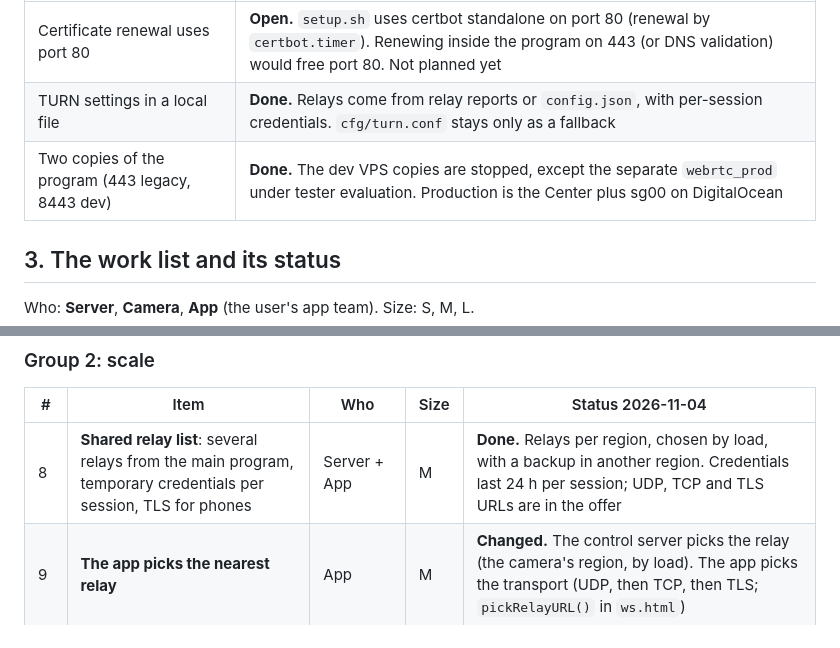
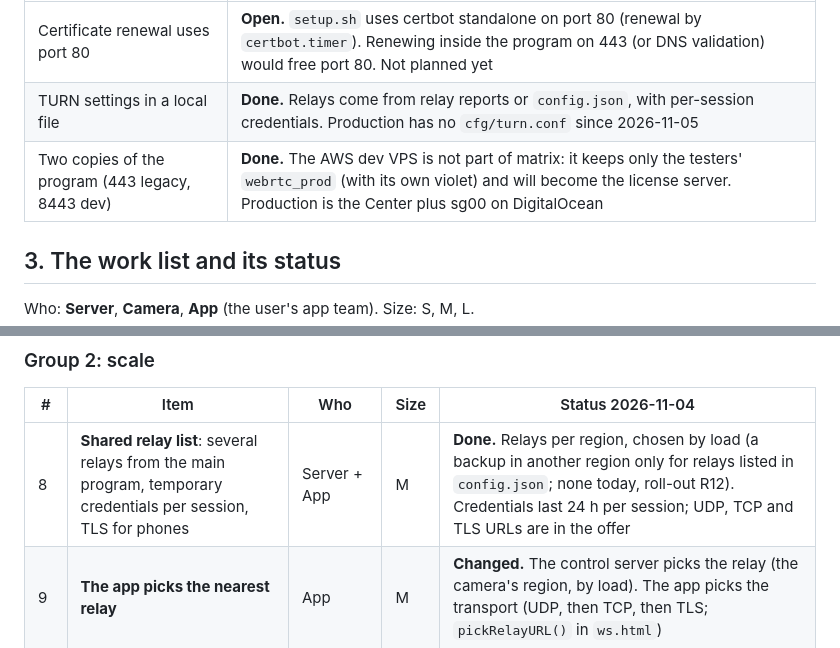
Before and after one commit to l30nnguyen/webrtc, a Markdown page: design/vrelay_parity_gap.md, 2 parts joined by grey strips. Rendered like a GitHub page.

```diff
--- a/design/vrelay_parity_gap.md
+++ b/design/vrelay_parity_gap.md
@@ -48,8 +48,8 @@ Where "one port" is not met yet:
 | Issue | Status |
 | --- | --- |
 | Certificate renewal uses port 80 | **Open.** `setup.sh` uses certbot standalone on port 80 (renewal by `certbot.timer`). Renewing inside the program on 443 (or DNS validation) would free port 80. Not planned yet |
-| TURN settings in a local file | **Done.** Relays come from relay reports or `config.json`, with per-session credentials. `cfg/turn.conf` stays only as a fallback |
-| Two copies of the program (443 legacy, 8443 dev) | **Done.** The dev VPS copies are stopped, except the separate `webrtc_prod` under tester evaluation. Production is the Center plus sg00 on DigitalOcean |
+| TURN settings in a local file | **Done.** Relays come from relay reports or `config.json`, with per-session credentials. Production has no `cfg/turn.conf` since 2026-11-05 |
+| Two copies of the program (443 legacy, 8443 dev) | **Done.** The AWS dev VPS is not part of matrix: it keeps only the testers' `webrtc_prod` (with its own violet) and will become the license server. Production is the Center plus sg00 on DigitalOcean |
 
 ## 3. The work list and its status
 
@@ -71,7 +71,7 @@ Who: **Server**, **Camera**, **App** (the user's app team). Size: S, M, L.
 
 | # | Item | Who | Size | Status 2026-11-04 |
 |---|---|---|---|---|
-| 8 | **Shared relay list**: several relays from the main program, temporary credentials per session, TLS for phones | Server + App | M | **Done.** Relays per region, chosen by load, with a backup in another region. Credentials last 24 h per session; UDP, TCP and TLS URLs are in the offer |
+| 8 | **Shared relay list**: several relays from the main program, temporary credentials per session, TLS for phones | Server + App | M | **Done.** Relays per region, chosen by load (a backup in another region only for relays listed in `config.json`; none today, roll-out R12). Credentials last 24 h per session; UDP, TCP and TLS URLs are in the offer |
 | 9 | **The app picks the nearest relay** | App | M | **Changed.** The control server picks the relay (the camera's region, by load). The app picks the transport (UDP, then TCP, then TLS; `pickRelayURL()` in `ws.html`) |
 | 10 | **Several servers**: cameras can be sent to another server | Server + Camera | L | **Done.** Center assigns each camera a node by country and load, and sends viewers to the camera's node. The fleet configuration is pushed over the node link |
 | 11 | **The camera limits viewers**: how many at once, and the longest session | Camera + App | M | **Open**, not verified in the camera code |
```
Also changed, not shown: design/roll-out.md (+2 -1 lines).
